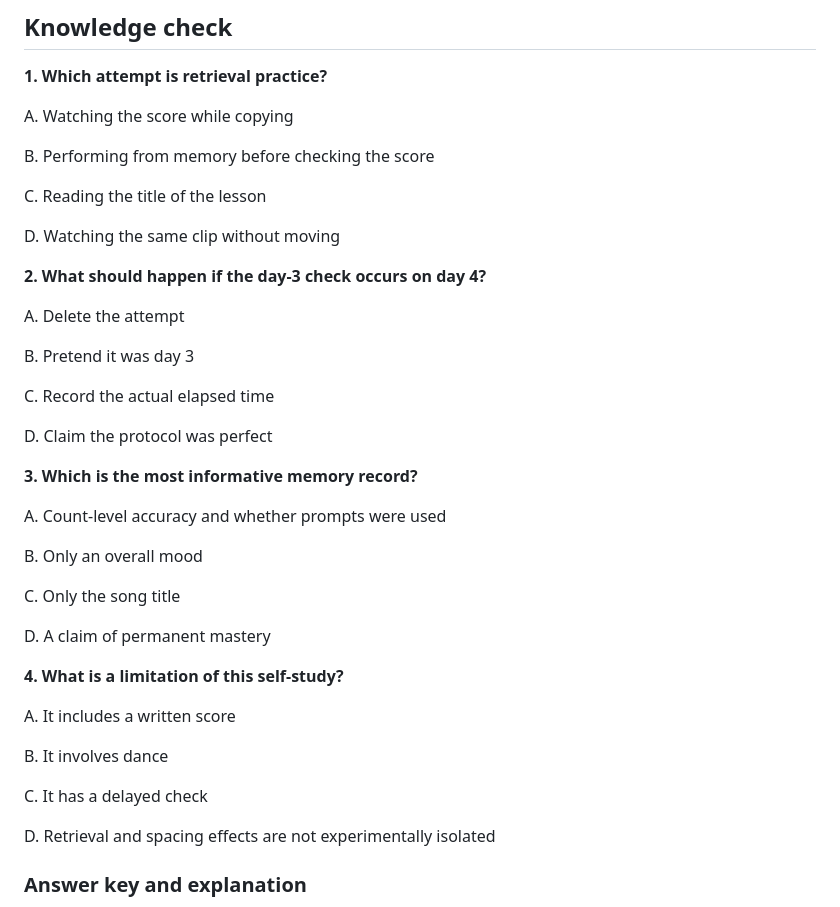
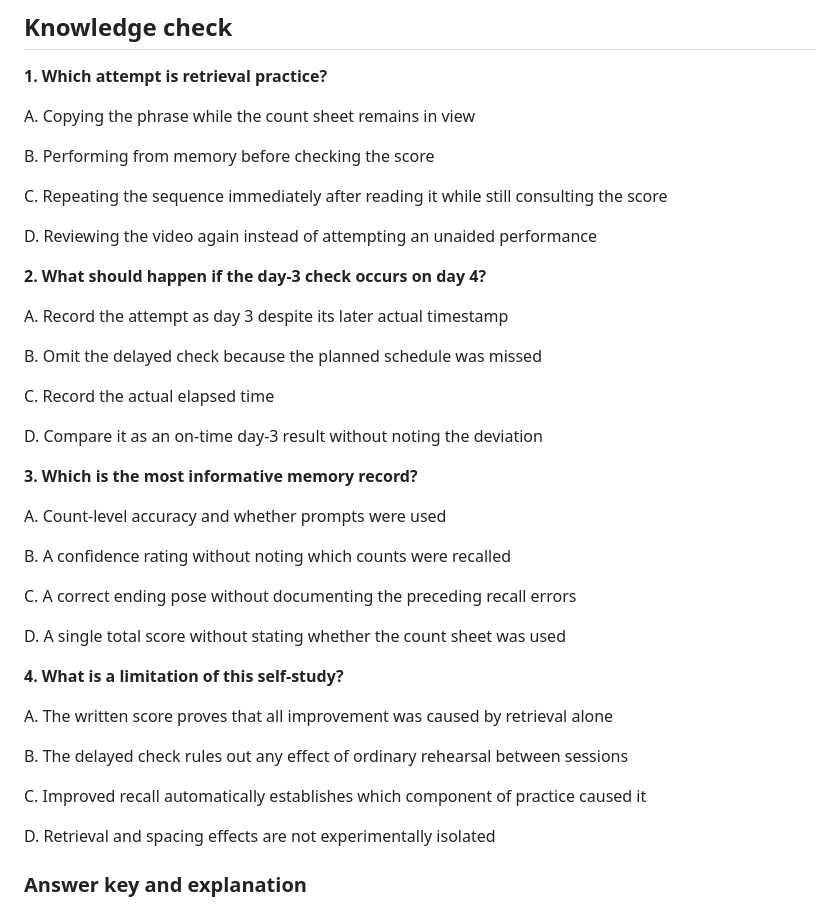
Before and after one commit to Fempai/The-Art-of-Movement, a Markdown page: curriculum/final-lessons/SCI503-02.md, the part around the change. Drawn GitHub-style.

Commit message:
Improve SCI503-02 motor-learning assessment diagnostic alternatives

```diff
--- a/curriculum/final-lessons/SCI503-02.md
+++ b/curriculum/final-lessons/SCI503-02.md
@@ -22,41 +22,41 @@ Retrieval practice requires attempting a movement sequence from memory rather th
 
 **1. Which attempt is retrieval practice?**
 
-A. Watching the score while copying
+A. Copying the phrase while the count sheet remains in view
 
 B. Performing from memory before checking the score
 
-C. Reading the title of the lesson
+C. Repeating the sequence immediately after reading it while still consulting the score
 
-D. Watching the same clip without moving
+D. Reviewing the video again instead of attempting an unaided performance
 
 **2. What should happen if the day-3 check occurs on day 4?**
 
-A. Delete the attempt
+A. Record the attempt as day 3 despite its later actual timestamp
 
-B. Pretend it was day 3
+B. Omit the delayed check because the planned schedule was missed
 
 C. Record the actual elapsed time
 
-D. Claim the protocol was perfect
+D. Compare it as an on-time day-3 result without noting the deviation
 
 **3. Which is the most informative memory record?**
 
 A. Count-level accuracy and whether prompts were used
 
-B. Only an overall mood
+B. A confidence rating without noting which counts were recalled
 
-C. Only the song title
+C. A correct ending pose without documenting the preceding recall errors
 
-D. A claim of permanent mastery
+D. A single total score without stating whether the count sheet was used
 
 **4. What is a limitation of this self-study?**
 
-A. It includes a written score
+A. The written score proves that all improvement was caused by retrieval alone
 
-B. It involves dance
+B. The delayed check rules out any effect of ordinary rehearsal between sessions
 
-C. It has a delayed check
+C. Improved recall automatically establishes which component of practice caused it
 
 D. Retrieval and spacing effects are not experimentally isolated
 
```
